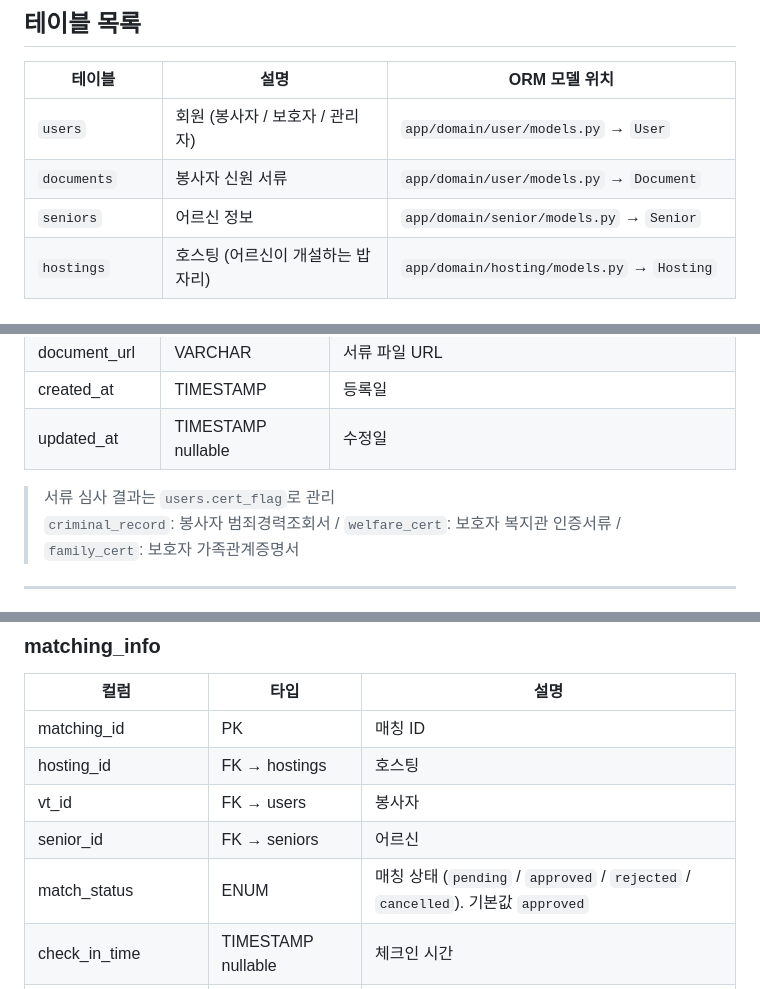
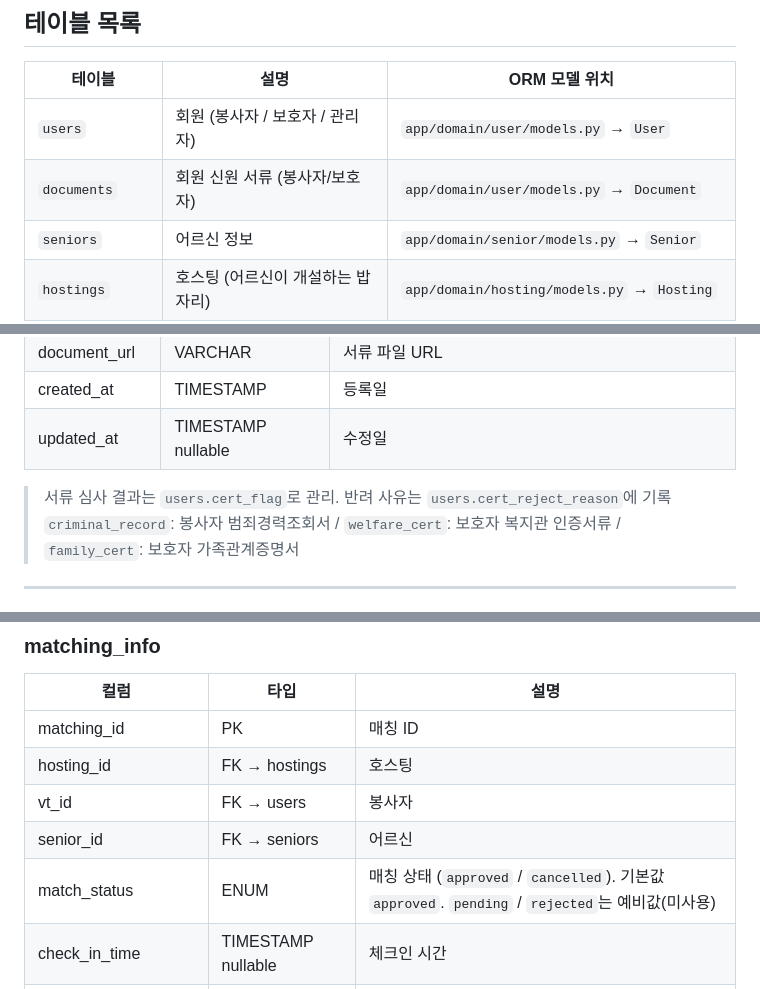
Before and after one commit to battlegroundcallofduty/Babdongmu, a Markdown page: docs/DATABASE.md, 3 parts joined by grey strips. Rendered like a GitHub page.

```diff
--- a/docs/DATABASE.md
+++ b/docs/DATABASE.md
@@ -13,7 +13,7 @@
 | 테이블 | 설명 | ORM 모델 위치 |
 |--------|------|---------------|
 | `users` | 회원 (봉사자 / 보호자 / 관리자) | `app/domain/user/models.py` → `User` |
-| `documents` | 봉사자 신원 서류 | `app/domain/user/models.py` → `Document` |
+| `documents` | 회원 신원 서류 (봉사자/보호자) | `app/domain/user/models.py` → `Document` |
 | `seniors` | 어르신 정보 | `app/domain/senior/models.py` → `Senior` |
 | `hostings` | 호스팅 (어르신이 개설하는 밥자리) | `app/domain/hosting/models.py` → `Hosting` |
 | `matching_info` | 매칭 신청 정보 | `app/domain/match/models.py` → `MatchingInfo` |
@@ -53,7 +54,7 @@
 | created_at | TIMESTAMP | 등록일 |
 | updated_at | TIMESTAMP nullable | 수정일 |
 
-> 서류 심사 결과는 `users.cert_flag`로 관리
+> 서류 심사 결과는 `users.cert_flag`로 관리. 반려 사유는 `users.cert_reject_reason`에 기록
 > `criminal_record`: 봉사자 범죄경력조회서 / `welfare_cert`: 보호자 복지관 인증서류 / `family_cert`: 보호자 가족관계증명서
 
 ---
@@ -99,7 +100,7 @@
 | hosting_id | FK → hostings | 호스팅 |
 | vt_id | FK → users | 봉사자 |
 | senior_id | FK → seniors | 어르신 |
-| match_status | ENUM | 매칭 상태 (`pending` / `approved` / `rejected` / `cancelled`). 기본값 `approved` |
+| match_status | ENUM | 매칭 상태 (`approved` / `cancelled`). 기본값 `approved`. `pending` / `rejected`는 예비값(미사용) |
 | check_in_time | TIMESTAMP nullable | 체크인 시간 |
 | check_out_time | TIMESTAMP nullable | 체크아웃 시간 |
 | actual_volunteer_time | INT nullable | 실봉사시간 (관리자 최종 부여, 분 단위) |
```
Also changed, not shown: other parts of docs/DATABASE.md (+1 -0 lines), docs/FEATURES.md (+3 -3 lines).
